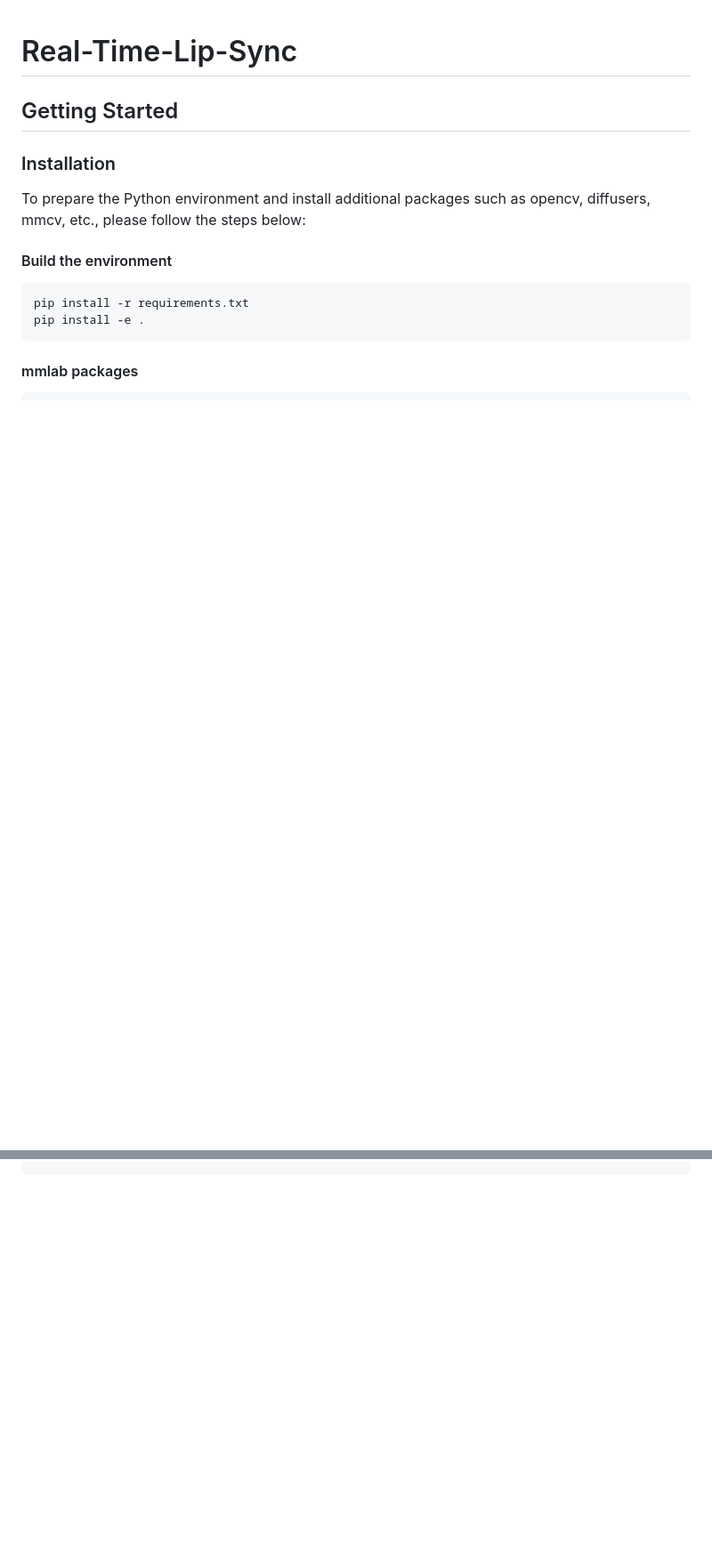
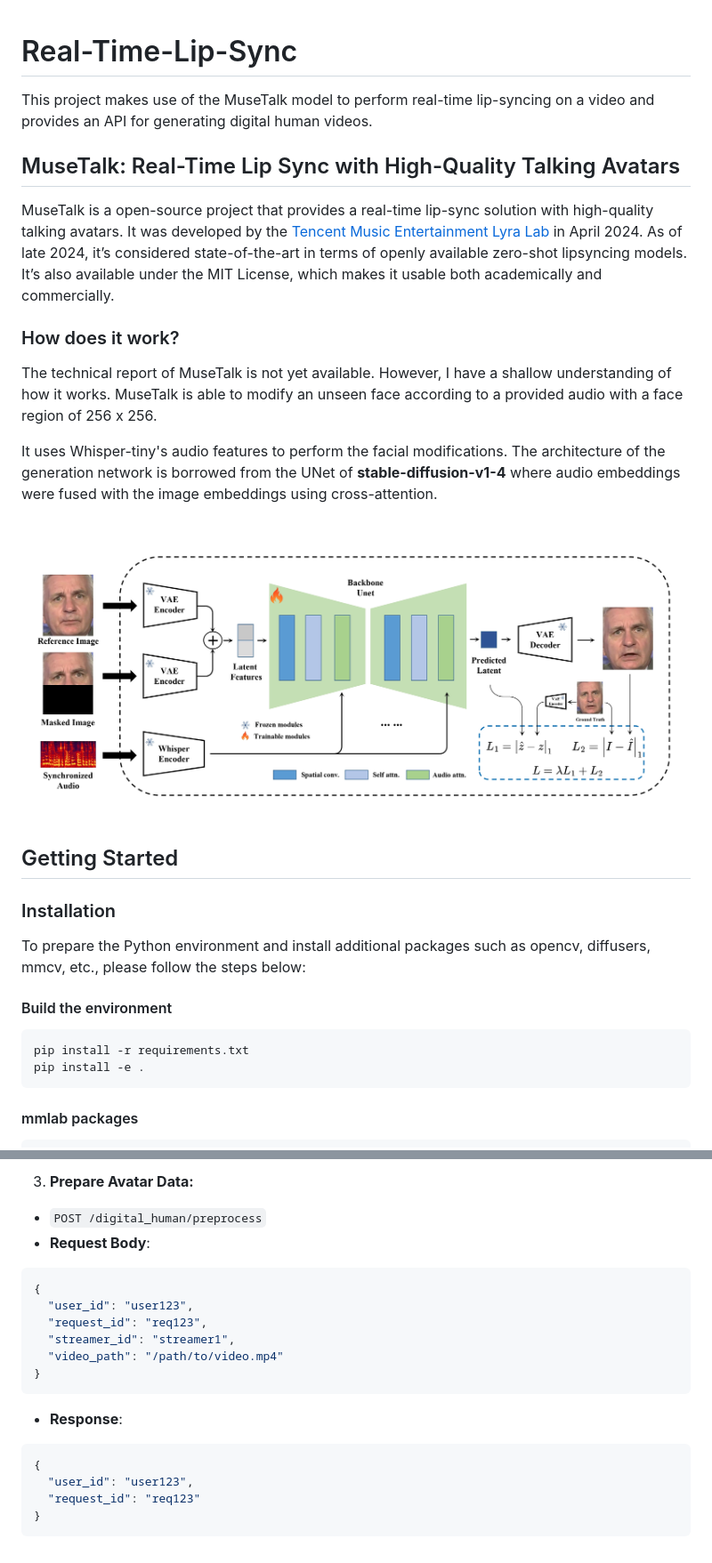
Before and after one commit to phitrann/Real-Time-Lip-Sync, a Markdown page: README.md, 2 parts joined by grey strips. Shown at 89% size. Drawn GitHub-style; pictures changed too: assets/musetalk_arc.jpg (added); blank space fills up the shorter version.

````diff
--- a/README.md
+++ b/README.md
@@ -1,5 +1,16 @@
 # Real-Time-Lip-Sync
 
+This project makes use of the MuseTalk model to perform real-time lip-syncing on a video and provides an API for generating digital human videos.
+
+## MuseTalk: Real-Time Lip Sync with High-Quality Talking Avatars
+MuseTalk is a open-source project that provides a real-time lip-sync solution with high-quality talking avatars. It was developed by the [Tencent Music Entertainment Lyra Lab](https://huggingface.co/TMElyralab) in April 2024. As of late 2024, it’s considered state-of-the-art in terms of openly available zero-shot lipsyncing models. It’s also available under the MIT License, which makes it usable both academically and commercially.
+
+### How does it work?
+The technical report of MuseTalk is not yet available. However, I have a shallow understanding of how it works. MuseTalk is able to modify an unseen face according to a provided audio with a face region of 256 x 256.
+
+It uses Whisper-tiny's audio features to perform the facial modifications. The architecture of the generation network is borrowed from the UNet of __stable-diffusion-v1-4__ where audio embeddings were fused with the image embeddings using cross-attention.
+
+![](assets/musetalk_arc.jpg)
 
 ## Getting Started
 ### Installation
@@ -89,0 +166,18 @@ python -m rtlipsync.inference.realtime_inference --inference_config configs/infe
+3. __Prepare Avatar Data:__
+- `POST /digital_human/preprocess`
+- __Request Body__:
+```json
+{
+  "user_id": "user123",
+  "request_id": "req123",
+  "streamer_id": "streamer1",
+  "video_path": "/path/to/video.mp4"
+}
+```
+- __Response__:
+```json
+{
+  "user_id": "user123",
+  "request_id": "req123"
+}
+```
````
Also changed, not shown: other parts of README.md (+68 -3 lines), 16 other files.
